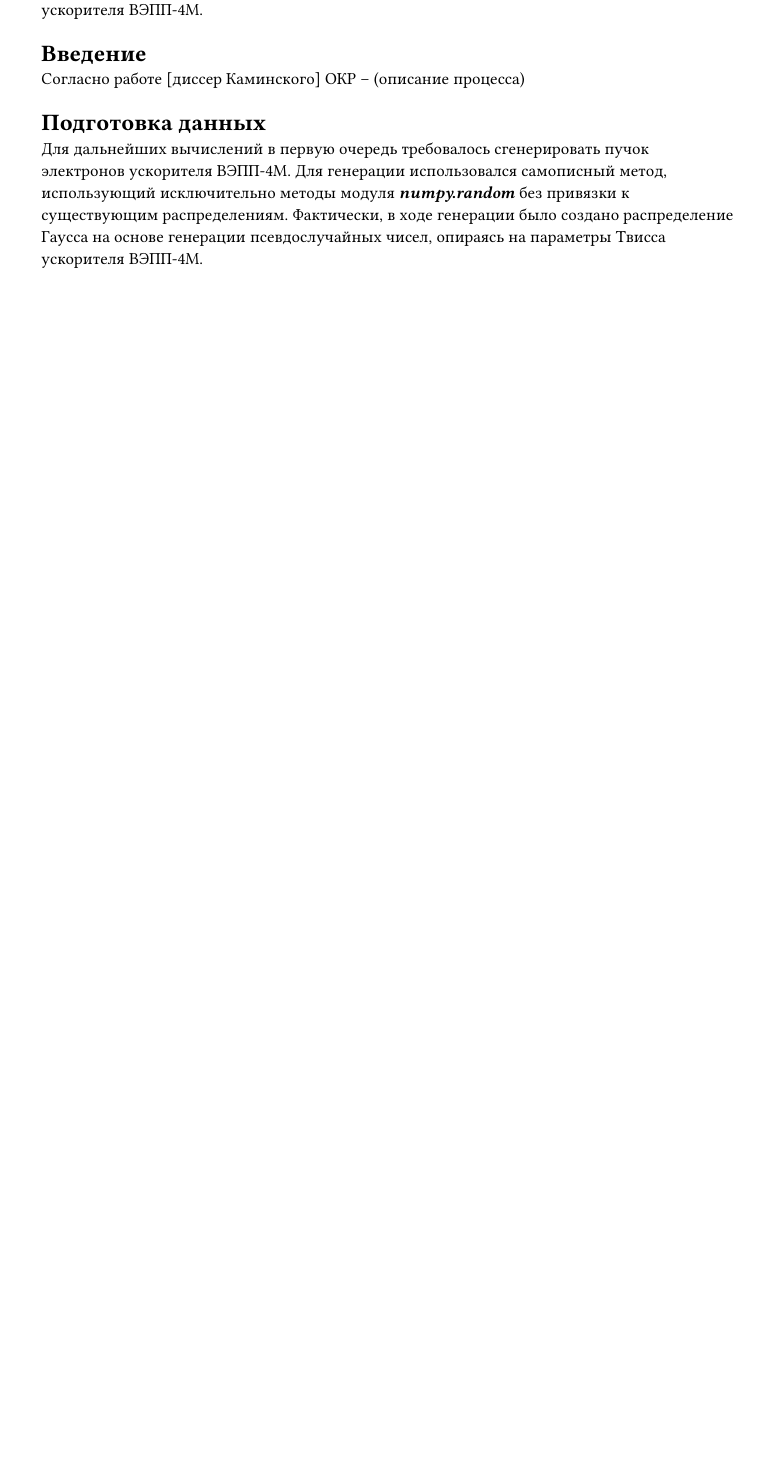
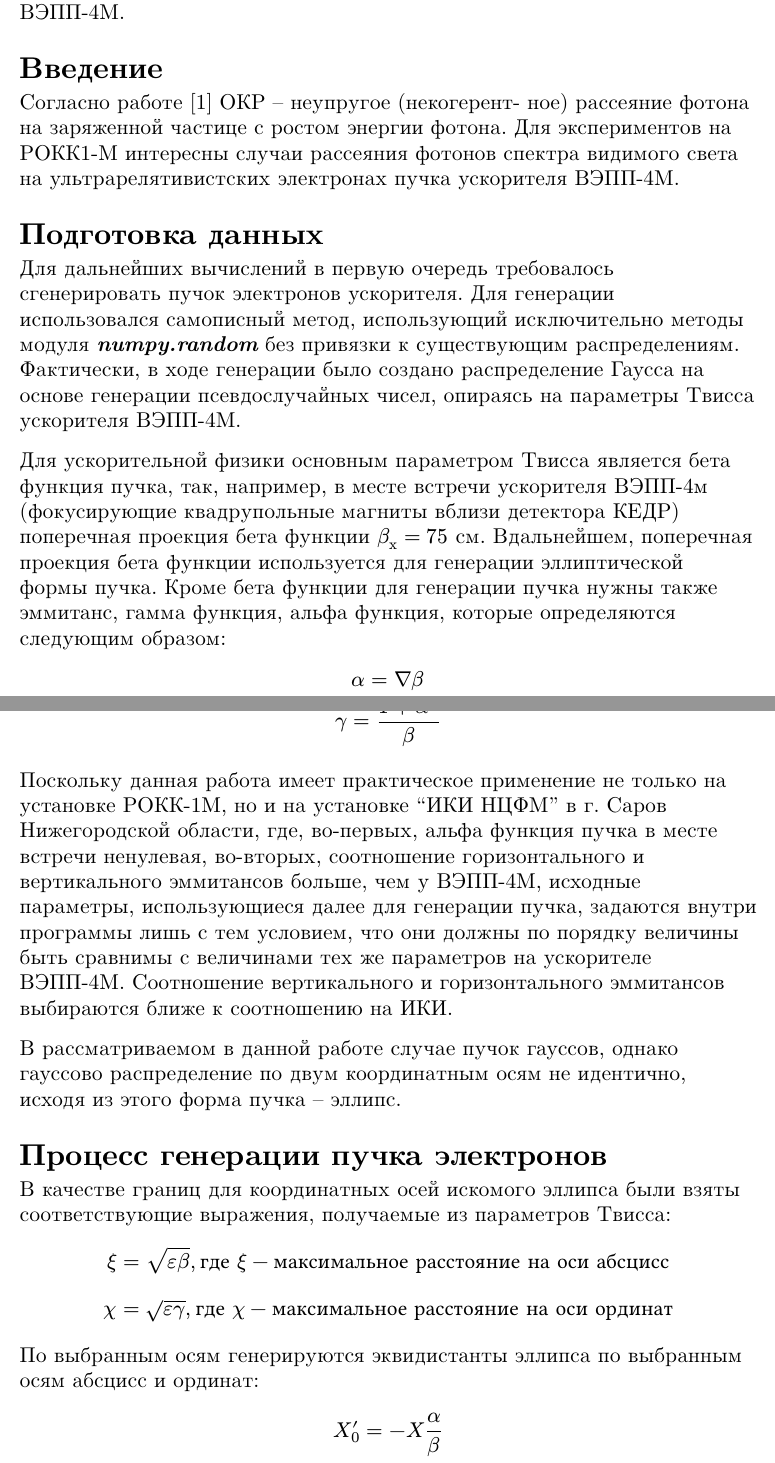
Before and after one commit to AsH3-git/INP_colimation, a Typst document (report.typ): part of the page before the commit and two parts of pages 1 and 2 of 3 after it, the two joined at a grey line, cut so that both start at the same text, the shorter picture padded with empty space. Compiled offline with Typst 0.15.

Commit message:
Wrote some notes in report for code description

```diff
--- a/report.typ
+++ b/report.typ
@@ -8 +21,0 @@
-Однако в отличие от предыдущих работ, в данной работе решение производится аналитически, а численные методы используются только для генерации пучка электронов ускорителя ВЭПП-4М.
@@ -12,3 +30,8 @@
-Согласно работе [диссер Каминского] ОКР -- (описание процесса)
+Согласно работе @KaminskyDisser ОКР -- неупругое (некогерент-
+ное) рассеяние фотона на заряженной частице с ростом энергии фотона.
+Для экспериментов на РОКК1-М интересны случаи рассеяния
+фотонов спектра видимого света на ультрарелятивистских электронах пучка ускорителя ВЭПП-4М.
 
 = Подготовка данных
+Для дальнейших вычислений в первую очередь требовалось сгенерировать пучок
+электронов ускорителя.
@@ -15,4 +43,43 @@
 
-Для дальнейших вычислений в первую очередь требовалось сгенерировать пучок электронов ускорителя ВЭПП-4М. Для генерации использовался самописный метод, использующий исключительно
-методы модуля *_numpy.random_* без привязки к существующим распределениям. Фактически, в ходе генерации было создано распределение Гаусса на основе генерации псевдослучайных чисел,
-опираясь на параметры Твисса ускорителя ВЭПП-4М.
+Для ускорительной физики основным параметром Твисса является бета функция
+пучка, так, например, в месте встречи ускорителя ВЭПП-4м
+(фокусирующие квадрупольные магниты вблизи детектора КЕДР)
+поперечная проекция бета функции $beta_"x" = 75$ см.
+Вдальнейшем, поперечная проекция бета функции используется для генерации
+эллиптической формы пучка. Кроме бета функции для генерации пучка нужны также эммитанс,
+гамма функция, альфа функция, которые определяются следующим образом:
+
+$
+alpha = nabla beta
+$
+
+$
+gamma = (1 + alpha^2) / beta
+$
+
+Поскольку данная работа имеет практическое применение не только на установке РОКК-1М,
+но и на установке "ИКИ НЦФМ" в г. Саров Нижегородской области, где,
+во-первых, альфа функция пучка в месте встречи ненулевая, во-вторых, соотношение
+горизонтального и вертикального эммитансов больше, чем у ВЭПП-4М, исходные параметры,
+использующиеся далее для генерации пучка, задаются внутри программы лишь с тем условием,
+что они должны по порядку величины быть сравнимы с величинами тех же параметров на
+ускорителе ВЭПП-4М. Соотношение вертикального и горизонтального эммитансов выбираются ближе
+к соотношению на ИКИ.
+
+В рассматриваемом в данной работе случае пучок гауссов, однако гауссово распределение
+по двум координатным осям не идентично, исходя из этого форма пучка -- эллипс.
+
+= Процесс генерации пучка электронов
+В качестве границ для координатных осей искомого эллипса были взяты соответствующие
+выражения, получаемые из параметров Твисса:
+$
+xi = sqrt(epsilon beta), "где" xi - "максимальное расстояние на оси абсцисс"
+$
+
+$
+chi = sqrt(epsilon gamma), "где" chi - "максимальное расстояние на оси ординат"
+$
+
+По выбранным осям генерируются эквидистанты эллипса по выбранным осям абсцисс и ординат:
+$
+X'_0 = -X alpha/beta
```
Also changed, not shown: report.bib (added, +8 -0 lines), colimation_report.pdf, report.typ (54 more changed lines), 1 other file.
